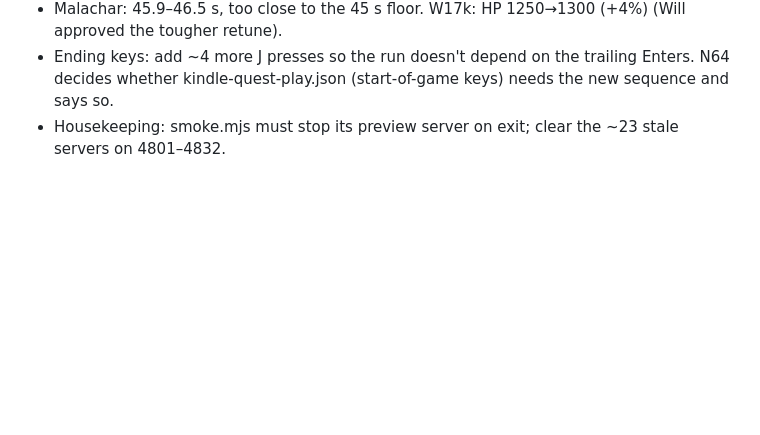
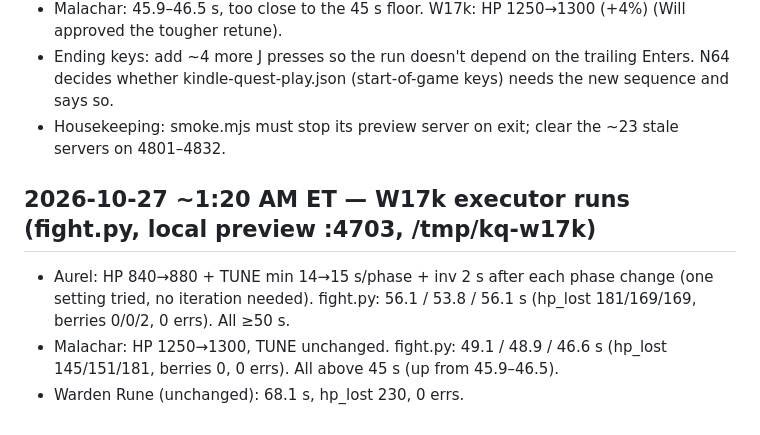
Before and after one commit to unclebill-spec/ki-quest, a Markdown page: BALANCE.md, the part around the change. Rendered like a GitHub page; blank space fills up the shorter version.

```diff
--- a/BALANCE.md
+++ b/BALANCE.md
@@ -133,3 +133,8 @@ Format: fight_s / hp_lost / berry heals (0 console errors, 0 fails on every run)
 - Malachar: 45.9–46.5 s, too close to the 45 s floor. W17k: HP 1250→1300 (+4%) (Will approved the tougher retune).
 - Ending keys: add ~4 more J presses so the run doesn't depend on the trailing Enters. N64 decides whether kindle-quest-play.json (start-of-game keys) needs the new sequence and says so.
 - Housekeeping: smoke.mjs must stop its preview server on exit; clear the ~23 stale servers on 4801–4832.
+
+## 2026-10-27 ~1:20 AM ET — W17k executor runs (fight.py, local preview :4703, /tmp/kq-w17k)
+- Aurel: HP 840→880 + TUNE min 14→15 s/phase + inv 2 s after each phase change (one setting tried, no iteration needed). fight.py: 56.1 / 53.8 / 56.1 s (hp_lost 181/169/169, berries 0/0/2, 0 errs). All ≥50 s.
+- Malachar: HP 1250→1300, TUNE unchanged. fight.py: 49.1 / 48.9 / 46.6 s (hp_lost 145/151/181, berries 0, 0 errs). All above 45 s (up from 45.9–46.5).
+- Warden Rune (unchanged): 68.1 s, hp_lost 230, 0 errs.
```
Also changed, not shown: CHANGELOG.md (+6 -0 lines), HANDOFF.md (+4 -1 lines).
